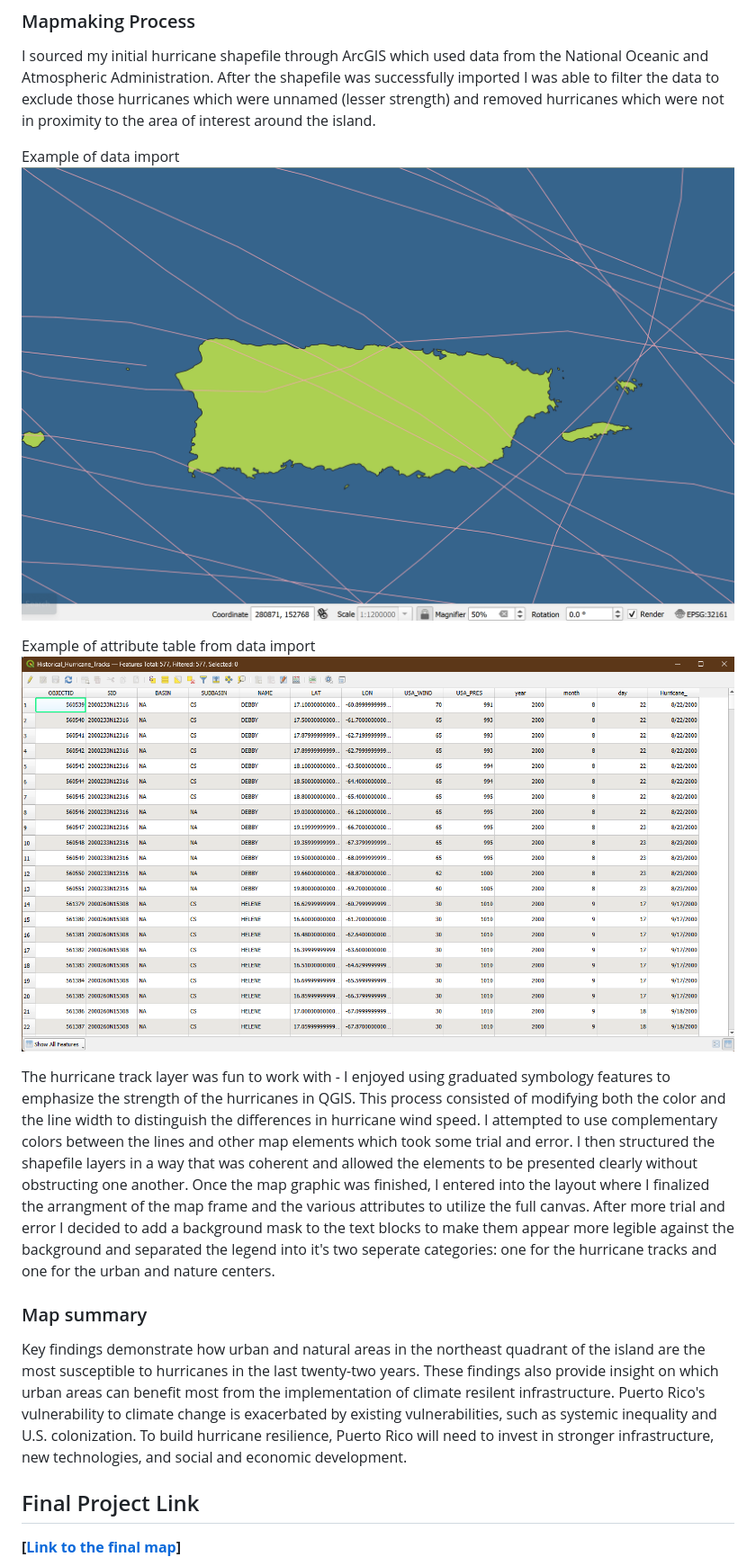
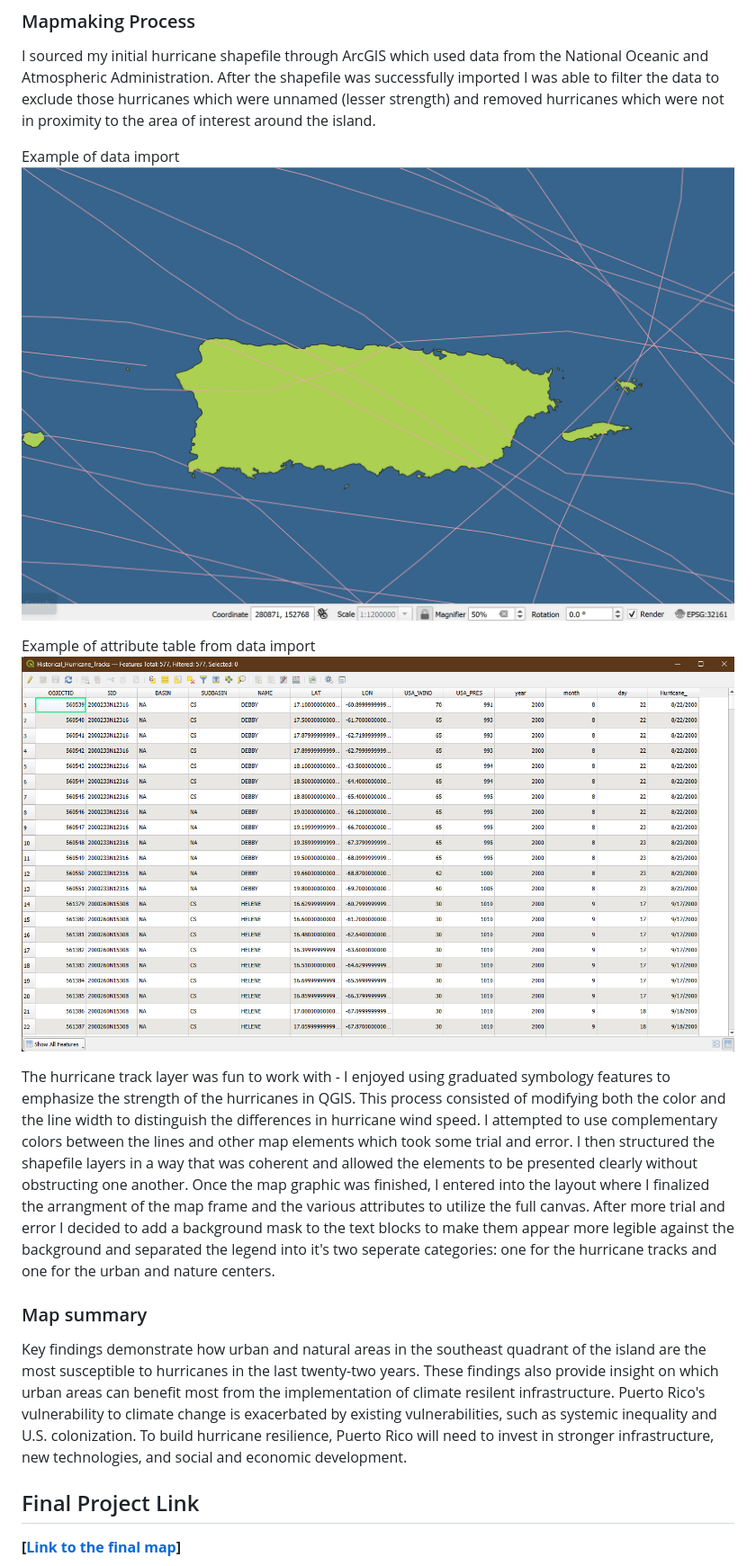
Before and after one commit to tlme234/PR_Hurricanes, a Markdown page: README.md, the part around one of its changes. Shown at 90% size. Drawn GitHub-style.

```diff
--- a/README.md
+++ b/README.md
@@ -26,7 +26,10 @@ The hurricane track layer was fun to work with - I enjoyed using graduated symbo
 
 ### Map summary
 
-Key findings demonstrate how urban and natural areas in the northeast quadrant of the island are the most susceptible to hurricanes in the last twenty-two years. These findings also provide insight on which urban areas can benefit most from the implementation of climate resilent infrastructure. Puerto Rico's vulnerability to climate change is exacerbated by existing vulnerabilities, such as systemic inequality and U.S. colonization. To build hurricane resilience, Puerto Rico will need to invest in stronger infrastructure, new technologies, and social and economic development.
+Key findings demonstrate how urban and natural areas in the southeast quadrant of the island are the most susceptible to hurricanes in the last twenty-two years.
+These findings also provide insight on which urban areas can benefit most from the implementation of climate resilent infrastructure. Puerto Rico's vulnerability
+to climate change is exacerbated by existing vulnerabilities, such as systemic inequality and U.S. colonization. To build hurricane resilience, Puerto Rico will
+need to invest in stronger infrastructure, new technologies, and social and economic development.
 
 ## Final Project Link
 
```
Also changed, not shown: other parts of README.md (+4 -4 lines).
